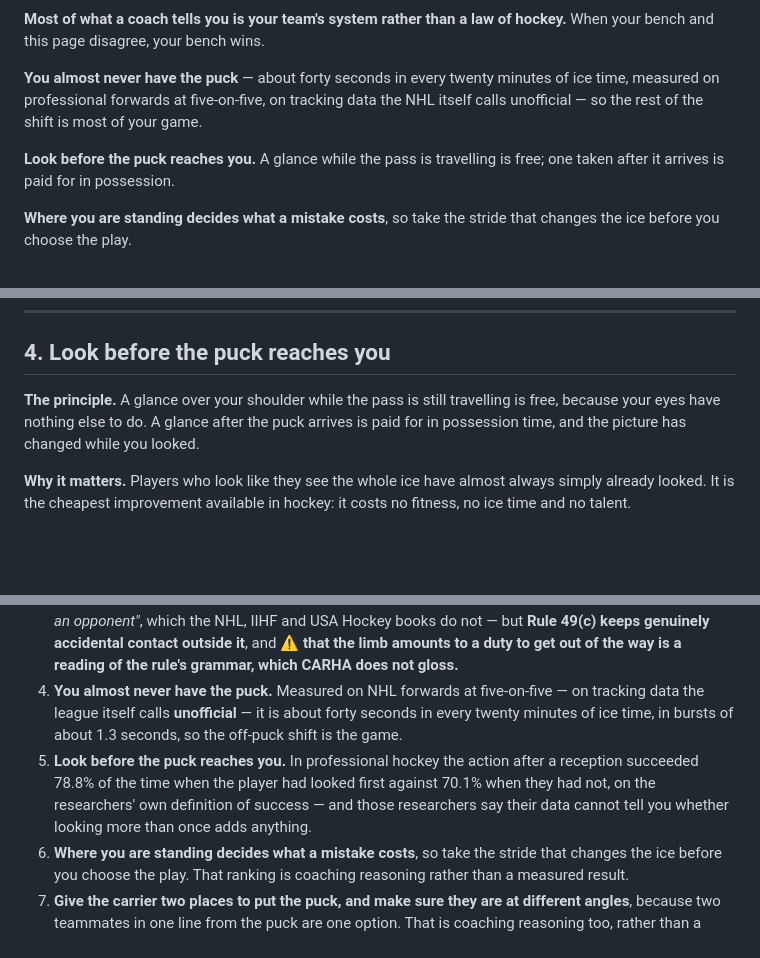
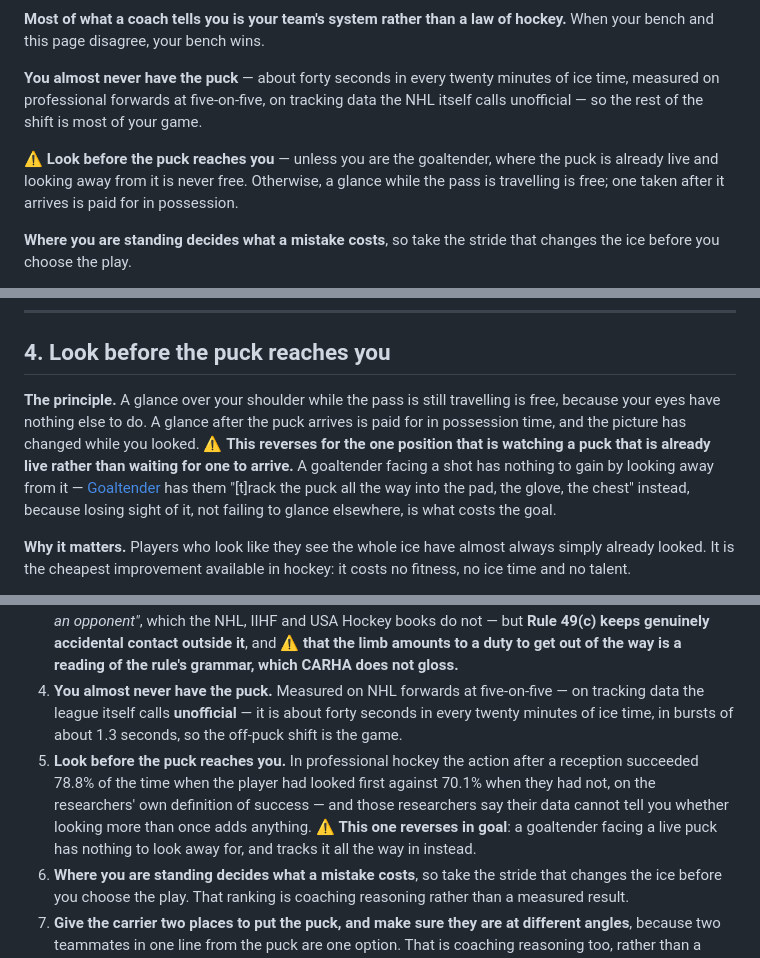
Before and after one commit to jamesdbloom/learn-ice-hockey, a Markdown page: content/foundation/core_principles.md, 3 parts joined by grey strips. GitHub-like rendering; blank space fills up the shorter version.

```diff
--- a/content/foundation/core_principles.md
+++ b/content/foundation/core_principles.md
@@ -22,7 +22,7 @@
 
 **You almost never have the puck** — about forty seconds in every twenty minutes of ice time, measured on professional forwards at five-on-five, on tracking data the NHL itself calls unofficial — so the rest of the shift is most of your game.
 
-**Look before the puck reaches you.** A glance while the pass is travelling is free; one taken after it arrives is paid for in possession.
+⚠️ **Look before the puck reaches you** — unless you are the goaltender, where the puck is already live and looking away from it is never free. Otherwise, a glance while the pass is travelling is free; one taken after it arrives is paid for in possession.
 
 **Where you are standing decides what a mistake costs**, so take the stride that changes the ice before you choose the play.
 
@@ -110,7 +110,7 @@ The rest are judgement, and each says plainly how much measurement is behind it.
 
 ## 4. Look before the puck reaches you
 
-**The principle.** A glance over your shoulder while the pass is still travelling is free, because your eyes have nothing else to do. A glance after the puck arrives is paid for in possession time, and the picture has changed while you looked.
+**The principle.** A glance over your shoulder while the pass is still travelling is free, because your eyes have nothing else to do. A glance after the puck arrives is paid for in possession time, and the picture has changed while you looked. ⚠️ **This reverses for the one position that is watching a puck that is already live rather than waiting for one to arrive.** A goaltender facing a shot has nothing to gain by looking away from it — [Goaltender](../positions/goaltender.md) has them "[t]rack the puck all the way into the pad, the glove, the chest" instead, because losing sight of it, not failing to glance elsewhere, is what costs the goal.
 
 **Why it matters.** Players who look like they see the whole ice have almost always simply already looked. It is the cheapest improvement available in hockey: it costs no fitness, no ice time and no talent.
 
@@ -203,7 +203,7 @@ The rest are judgement, and each says plainly how much measurement is behind it.
 2. ⚠️ **Which rule book you are under, and which age and league category you sit in, decides what is legal for you — so ask your coach or your league which category you are in before you play a shift, because you cannot work it out on the ice.**
 3. ⚠️ **If you play adult recreational hockey, find out whether your league is CARHA-affiliated before you rely on "hold your ground."** CARHA Rule 49(a) reaches a player who *"does not avert body contact with an opponent"*, which the NHL, IIHF and USA Hockey books do not — but **Rule 49(c) keeps genuinely accidental contact outside it**, and ⚠️ **that the limb amounts to a duty to get out of the way is a reading of the rule's grammar, which CARHA does not gloss.**
 4. **You almost never have the puck.** Measured on NHL forwards at five-on-five — on tracking data the league itself calls **unofficial** — it is about forty seconds in every twenty minutes of ice time, in bursts of about 1.3 seconds, so the off-puck shift is the game.
-5. **Look before the puck reaches you.** In professional hockey the action after a reception succeeded 78.8% of the time when the player had looked first against 70.1% when they had not, on the researchers' own definition of success — and those researchers say their data cannot tell you whether looking more than once adds anything.
+5. **Look before the puck reaches you.** In professional hockey the action after a reception succeeded 78.8% of the time when the player had looked first against 70.1% when they had not, on the researchers' own definition of success — and those researchers say their data cannot tell you whether looking more than once adds anything. ⚠️ **This one reverses in goal**: a goaltender facing a live puck has nothing to look away for, and tracks it all the way in instead.
 6. **Where you are standing decides what a mistake costs**, so take the stride that changes the ice before you choose the play. That ranking is coaching reasoning rather than a measured result.
 7. **Give the carrier two places to put the puck, and make sure they are at different angles**, because two teammates in one line from the puck are one option. That is coaching reasoning too, rather than a measured result.
 8. ⚠️ **Go in on an angle rather than straight at the wall — and when you cannot avoid it, meet it with your skates parallel to the boards and your forearm and hip to the wall, never the point of your shoulder, head up and chin off your chest.** Never turn your back to the boards, and never duck.
```
Also changed, not shown: project/reviews/principle_matrix_tranche2_2026-09-17.md (+14 -4 lines).
